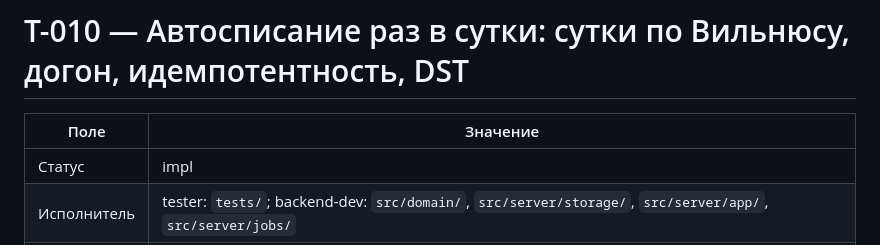
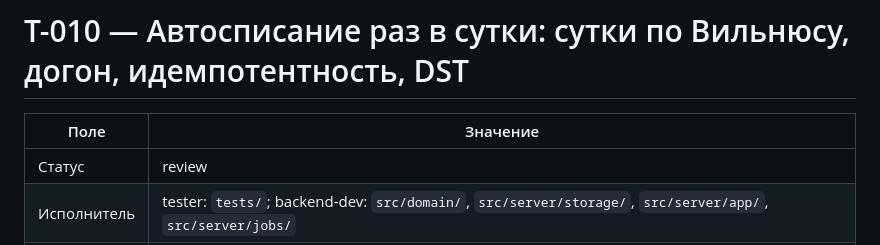
Before and after one commit to alex-vik/Kithcen-Hub, a Markdown page: docs/tasks/T-010-auto-writeoff-daily.md, the part around the change. Drawn GitHub-style.

Commit message:
T-010 -> review
Co-Authored-By: Claude Opus 5.5 <noreply@anthropic.com>
Claude-Session: https://claude.ai/code/session_01LSxx4rL49GHQHRXrc34jWh

```diff
--- a/docs/tasks/T-010-auto-writeoff-daily.md
+++ b/docs/tasks/T-010-auto-writeoff-daily.md
@@ -2,7 +2,7 @@
 
 | Поле | Значение |
 | --- | --- |
-| Статус | impl |
+| Статус | review |
 | Исполнитель | tester: `tests/`; backend-dev: `src/domain/`, `src/server/storage/`, `src/server/app/`, `src/server/jobs/` |
 | Покрывает | FR-CON-01, FR-CON-07, FR-CON-08, BR-27, NFR-14; затрагивает BR-09 (неактивная не списывается), BR-10 (без нормы не списывается), BR-15 (минус после автосписаний не ошибка), BR-26 (повтор без дублей), NFR-07 (мягкая деградация тика) |
 | Зависит от | T-001 (`Product`, `isActive`), T-002/T-003 (`createStockEvent`, `stockBalance`, отмена), T-004 (`openStorage`, миграции, `transaction`), T-005 (`recordSystemBatch`, `derivedId`, `resolveSystemWrite`), T-009 (`BalanceCache.warm`) — все done |
```
